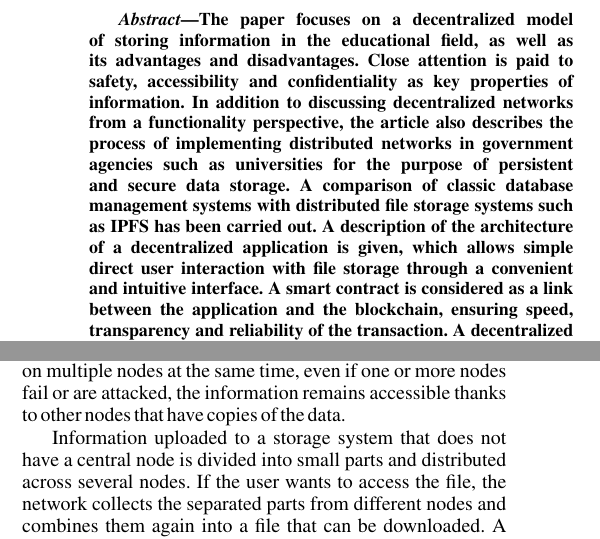
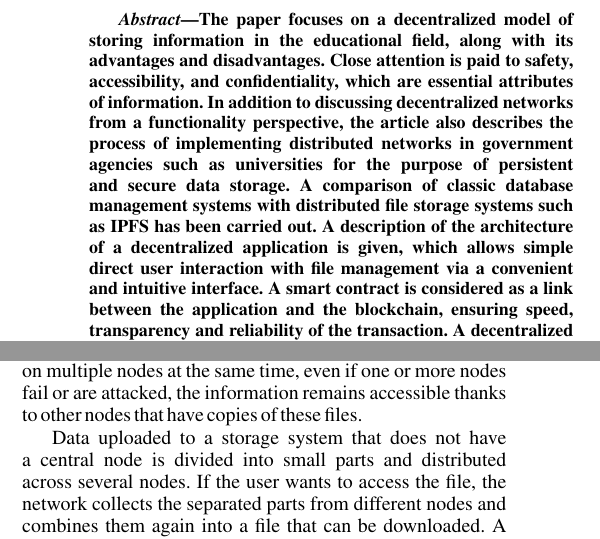
Before and after one commit to DiDinar5/IEEE_EDM_2024_Khayrutdinov_Dinar, a LaTeX paper (conference_EDM.tex): two parts of the columns of page 1 of 4, joined at a grey line, cut so that both start at the same text. Compiled offline with pdfLaTeX; a missing font is replaced by an installed copy or a similar font; a LaTeX package or settings file that is missing is left out.

Commit message:
Update conference_EDM.tex
fix some remarks

```diff
--- a/conference_EDM.tex
+++ b/conference_EDM.tex
@@ -90,11 +90,11 @@ me@anastasiag.ru}
 
 
 \begin{abstract}
-The paper focuses on a decentralized model of storing information in the educational field, as well as its advantages and disadvantages.
-Close attention is paid to safety, accessibility and confidentiality as key properties of information.
+The paper focuses on a decentralized model of storing information in the educational field, along with its advantages and disadvantages.
+Close attention is paid to safety, accessibility, and confidentiality, which are essential attributes of information.
 In addition to discussing decentralized networks from a functionality perspective, the article also describes the process of implementing distributed networks in government agencies such as universities for the purpose of persistent and secure data storage.
 A comparison of classic database management systems with distributed file storage systems such as IPFS has been carried out.
-A description of the architecture of a decentralized application is given, which allows simple direct user interaction with file storage through a convenient and intuitive interface.
+A description of the architecture of a decentralized application is given, which allows simple direct user interaction with file management via a convenient and intuitive interface.
 A smart contract is considered as a link between the application and the blockchain, ensuring speed, transparency and reliability of the transaction.
 A decentralized application, smart contracts and an interface for information output have been developed.
 It is concluded that decentralized data storage is an innovation that has every chance of becoming an important component of Web3.
@@ -127,9 +127,9 @@ The objectives of this work are the analysis of decentralized technologies, the
 Decentralized storage is a way to store information on multiple nodes connected to a peer–to-peer network (P2P), for example, using BitTorrent or IPFS \cite{IPFS} protocols.
 In decentralized networks such as BitTorrent or IPFS, information is broken down into small parts and distributed across different network nodes.
 These nodes can be computers of any users connected to the network, which provides additional protection and fault tolerance \cite{Anisimov}.
-By storing data on multiple nodes at the same time, even if one or more nodes fail or are attacked, the information remains accessible thanks to other nodes that have copies of the data.
+By storing data on multiple nodes at the same time, even if one or more nodes fail or are attacked, the information remains accessible thanks to other nodes that have copies of these files.
 
-Information uploaded to a storage system that does not have a central node is divided into small parts and distributed across several nodes. If the user wants to access the file, the network collects the separated parts from different nodes and combines them again into a file that can be downloaded. A more illustrative example is shown in "Fig. \ref{data_IPFS}".
+Data uploaded to a storage system that does not have a central node is divided into small parts and distributed across several nodes. If the user wants to access the file, the network collects the separated parts from different nodes and combines them again into a file that can be downloaded. A more illustrative example is shown in ``Fig.~\ref{data_IPFS}''.
 
 \begin{figure}[htbp]
 \centerline{\includegraphics[scale=0.71]{fig1.png}}
```
Also changed, not shown: conference_EDM.tex (2 more changed lines).
